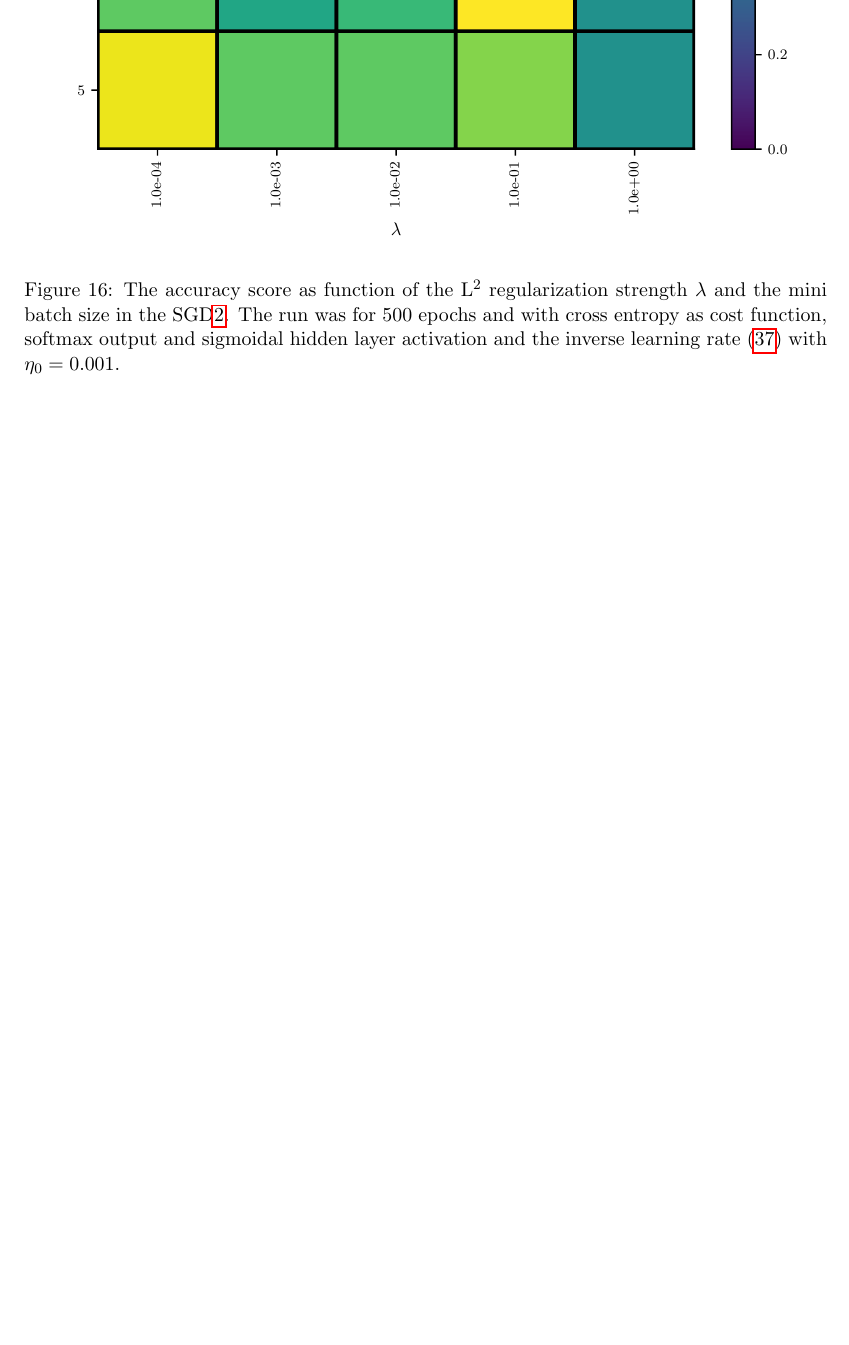
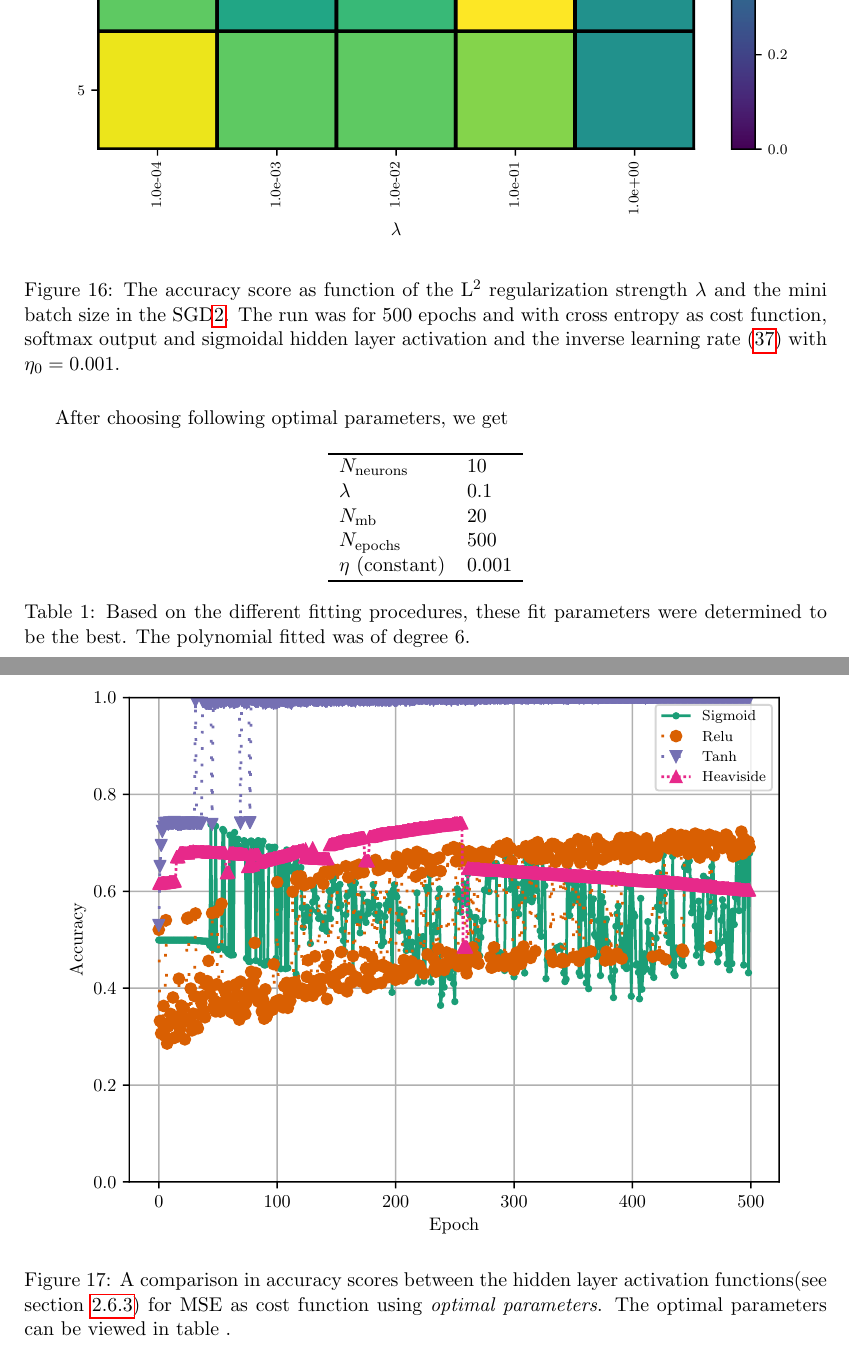
Before and after one commit to hmvege/FYSSTK4155-Project2, a LaTeX paper (doc/main.tex, which reads doc/results.tex): part of page 24 of 26 before the commit and two parts of pages 24 and 25 of 28 after it, the two joined at a grey line, cut so that both start at the same text, the shorter picture padded with empty space. Compiled offline with pdfLaTeX.

Commit message:
added optimal plots

```diff
--- a/doc/results.tex
+++ b/doc/results.tex
@@ -227,3 +227,24 @@ The accuracy score\eqref{eq:mlp-accuracy} as a function of L$^2$ regularization
     \caption{The accuracy score as function of the  L$^2$ regularization strength $\lambda$ and the mini batch size in the SGD\ref{alg:sgd}. The run was for 500 epochs and with cross entropy as cost function, softmax output and sigmoidal hidden layer activation and the inverse learning rate \eqref{eq:inverse-eta} with $\eta_0=0.001$.}
     \label{fig:mlp-lambda-mb}
 \end{figure}
+
+After choosing following optimal parameters, we get
+\begin{table}[H]
+    \centering
+    \begin{tabular}{l l} % 6 columns
+        \specialrule{.1em}{.05em}{.05em}
+        $N_\mathrm{neurons}$    & 10 \\
+        $\lambda$               & 0.1 \\
+        $N_\mathrm{mb}$         & 20 \\
+        $N_\mathrm{epochs}$     & 500 \\
+        $\eta$ (constant)       & 0.001 \\
+        \specialrule{.1em}{.05em}{.05em}
+    \end{tabular}
+    \caption{Based on the different fitting procedures, these fit parameters were determined to be the best. The polynomial fitted was of degree $6$.}
+    \label{tab:opt_ols_result}
+\end{table}
+
+\begin{figure}[H]
+    \centering
+    \includegraphics[scale=1.0]{../fig/mlp_epoch_activations_mse2.pdf}
+    \caption{A comparison in accuracy scores between the hidden layer activation functions(see section \ref{sec:layer-acts}) for MSE as cost function using \textit{optimal parameters}. The optimal parameters can be viewed in table .}
```
Also changed, not shown: doc/theory/neuralnetworks.tex (+7 -2 lines), doc/main.pdf, fig/mlp_epoch_activations_log_loss.pdf, fig/mlp_epoch_activations_log_loss2.pdf (added), fig/mlp_epoch_activations_mse2.pdf (added), doc/results.tex (15 more changed lines), 1 other file.
